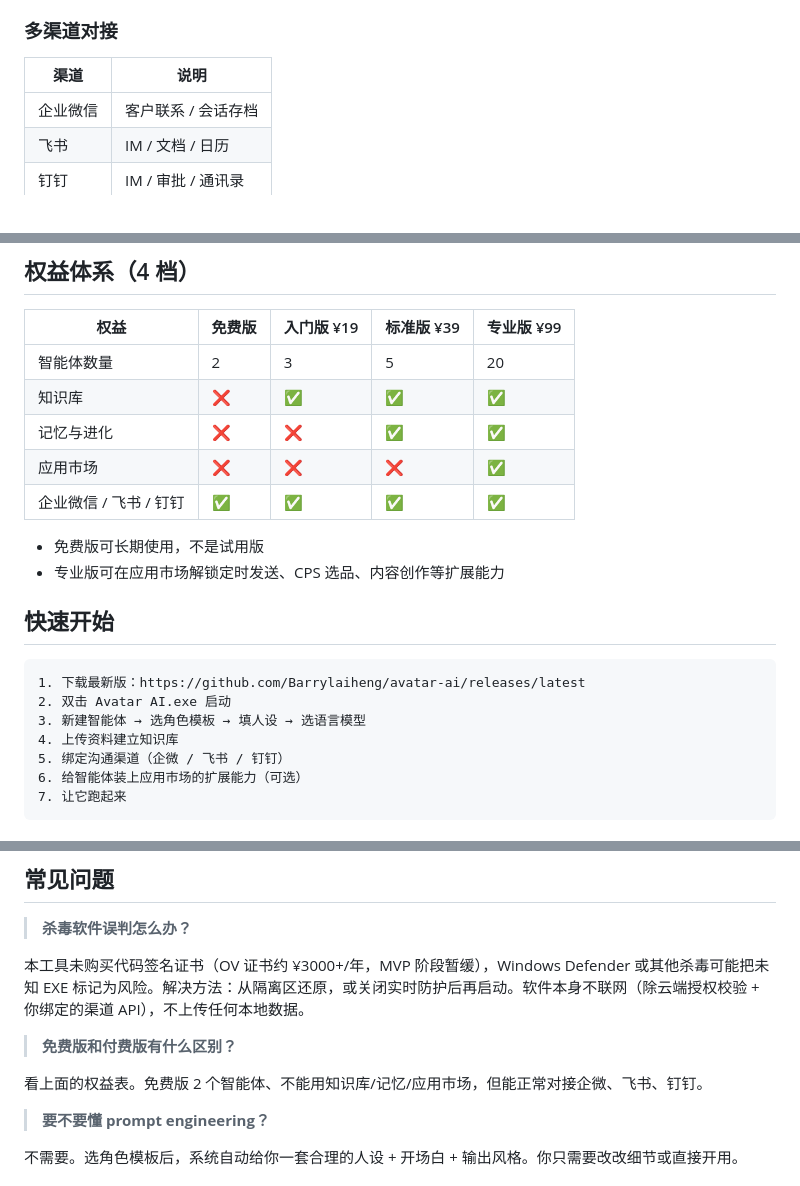
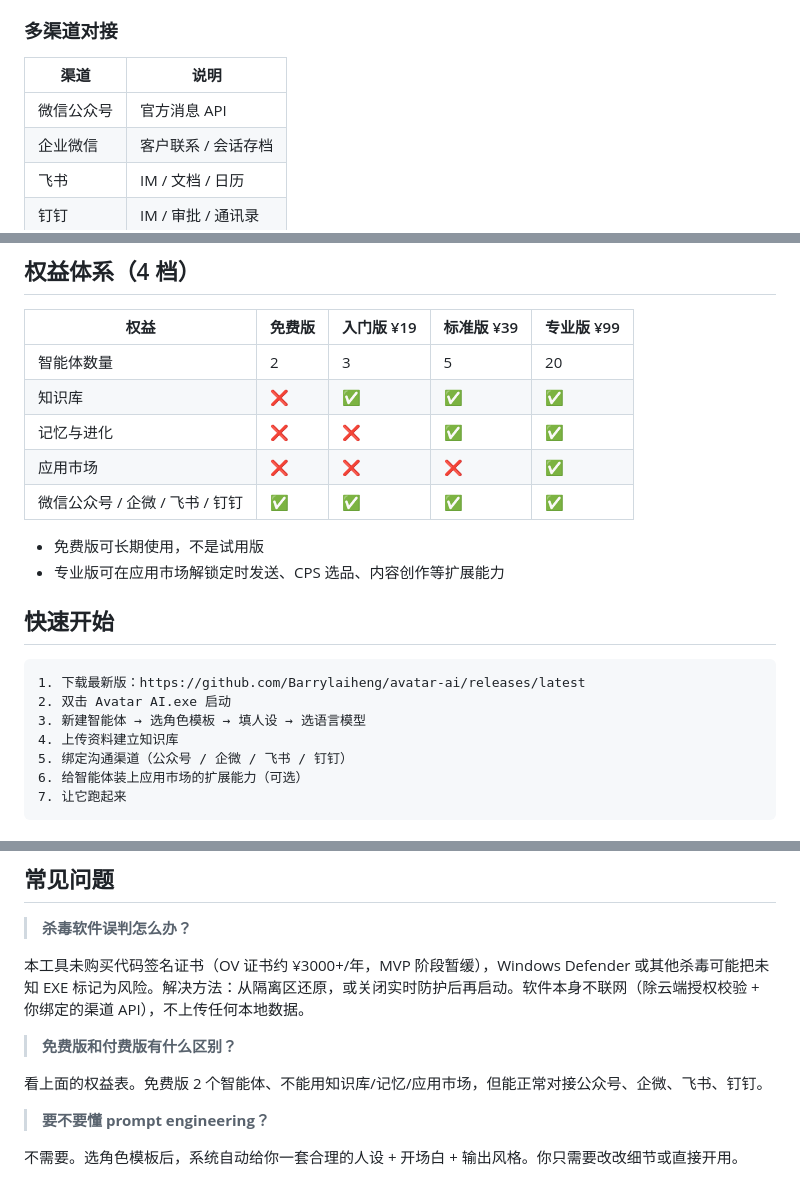
Before and after one commit to Barrylaiheng/avatar-ai, a Markdown page: README.md, 3 parts joined by grey strips. GitHub-like rendering.

Commit message:
docs: 公众号加回（合规 API 允许）

````diff
--- a/README.md
+++ b/README.md
@@ -61,6 +61,7 @@ AI 学习你或团队的语气、习惯、偏好——回复不像机器人，
 ### 多渠道对接
 | 渠道 | 说明 |
 |---|---|
+| 微信公众号 | 官方消息 API |
 | 企业微信 | 客户联系 / 会话存档 |
 | 飞书 | IM / 文档 / 日历 |
 | 钉钉 | IM / 审批 / 通讯录 |
@@ -76,7 +77,7 @@ AI 学习你或团队的语气、习惯、偏好——回复不像机器人，
 | 知识库 | ❌ | ✅ | ✅ | ✅ |
 | 记忆与进化 | ❌ | ❌ | ✅ | ✅ |
 | 应用市场 | ❌ | ❌ | ❌ | ✅ |
-| 企业微信 / 飞书 / 钉钉 | ✅ | ✅ | ✅ | ✅ |
+| 微信公众号 / 企微 / 飞书 / 钉钉 | ✅ | ✅ | ✅ | ✅ |
 
 - 免费版可长期使用，不是试用版
 - 专业版可在应用市场解锁定时发送、CPS 选品、内容创作等扩展能力
@@ -88,7 +89,7 @@ AI 学习你或团队的语气、习惯、偏好——回复不像机器人，
 2. 双击 Avatar AI.exe 启动
 3. 新建智能体 → 选角色模板 → 填人设 → 选语言模型
 4. 上传资料建立知识库
-5. 绑定沟通渠道（企微 / 飞书 / 钉钉）
+5. 绑定沟通渠道（公众号 / 企微 / 飞书 / 钉钉）
 6. 给智能体装上应用市场的扩展能力（可选）
 7. 让它跑起来
 ```
@@ -109,7 +110,7 @@ AI 学习你或团队的语气、习惯、偏好——回复不像机器人，
 
 > **免费版和付费版有什么区别？**
 
-看上面的权益表。免费版 2 个智能体、不能用知识库/记忆/应用市场，但能正常对接企微、飞书、钉钉。
+看上面的权益表。免费版 2 个智能体、不能用知识库/记忆/应用市场，但能正常对接公众号、企微、飞书、钉钉。
 
 > **要不要懂 prompt engineering？**
 
````
